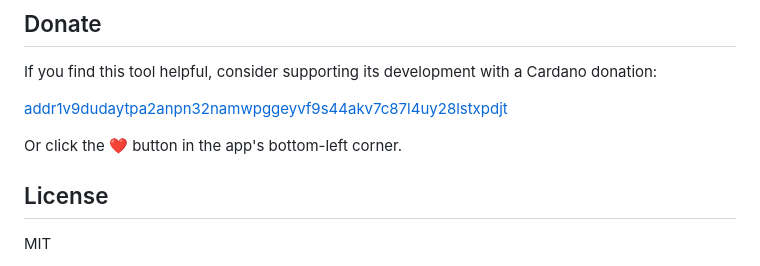
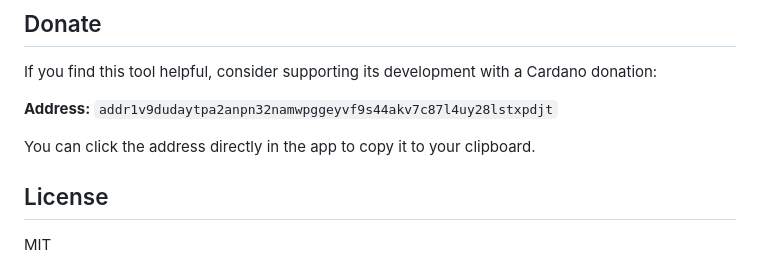
Before and after one commit to primaryobjects/cardano-text-explorer, a Markdown page: readme.md, the part around the change. Drawn GitHub-style.

Commit message:
docs: update donate section in readme
- Removed reference to bottom-left button (no longer present)
- Users click the address directly to copy
- Display address inline in monospace for clarity

```diff
--- a/readme.md
+++ b/readme.md
@@ -181,9 +181,9 @@ The app uses a Netlify function (`blockfrost-proxy.js`) to proxy requests to Blo
 
 If you find this tool helpful, consider supporting its development with a Cardano donation:
 
-[addr1v9dudaytpa2anpn32namwpggeyvf9s44akv7c87l4uy28lstxpdjt](cardano:addr1v9dudaytpa2anpn32namwpggeyvf9s44akv7c87l4uy28lstxpdjt)
+**Address:** `addr1v9dudaytpa2anpn32namwpggeyvf9s44akv7c87l4uy28lstxpdjt`
 
-Or click the ❤️ button in the app's bottom-left corner.
+You can click the address directly in the app to copy it to your clipboard.
 
 ## License
 
```
